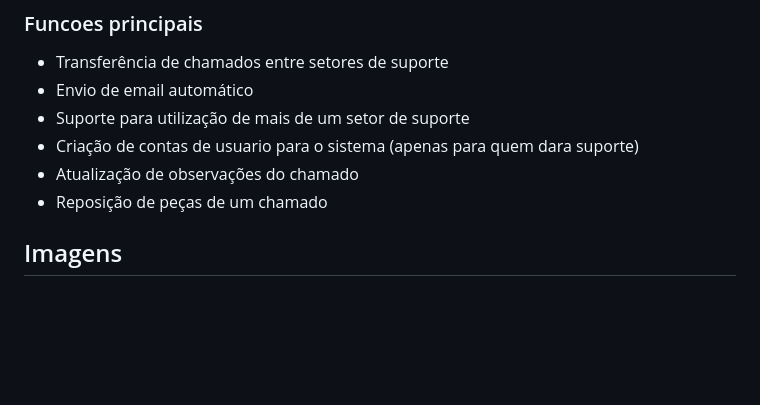
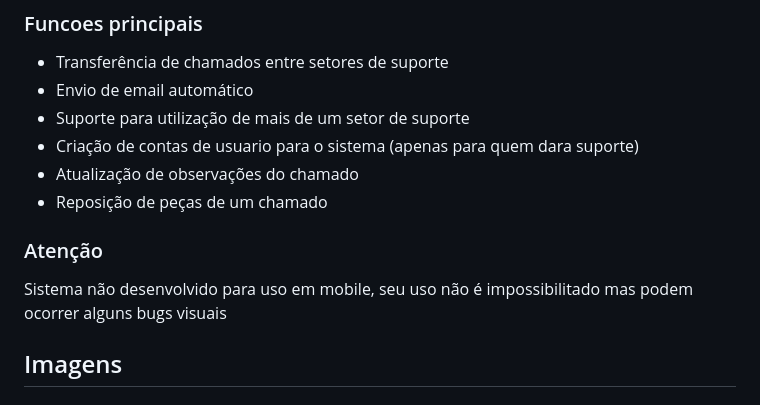
Before and after one commit to Ylvox/Help-Desk, a Markdown page: README.md, the part around the change. GitHub-like rendering; blank space fills up the shorter version.

Commit message:
Doc v1.2

```diff
--- a/README.md
+++ b/README.md
@@ -11,6 +11,9 @@
  - Criação de contas de usuario para o sistema (apenas para quem dara suporte)
  - Atualização de observações do chamado
  - Reposição de peças de um chamado
+
+### Atenção
+Sistema não desenvolvido para uso em mobile, seu uso não é impossibilitado mas podem ocorrer alguns bugs visuais
 
 ## Imagens
 ### Nova O.S
```
